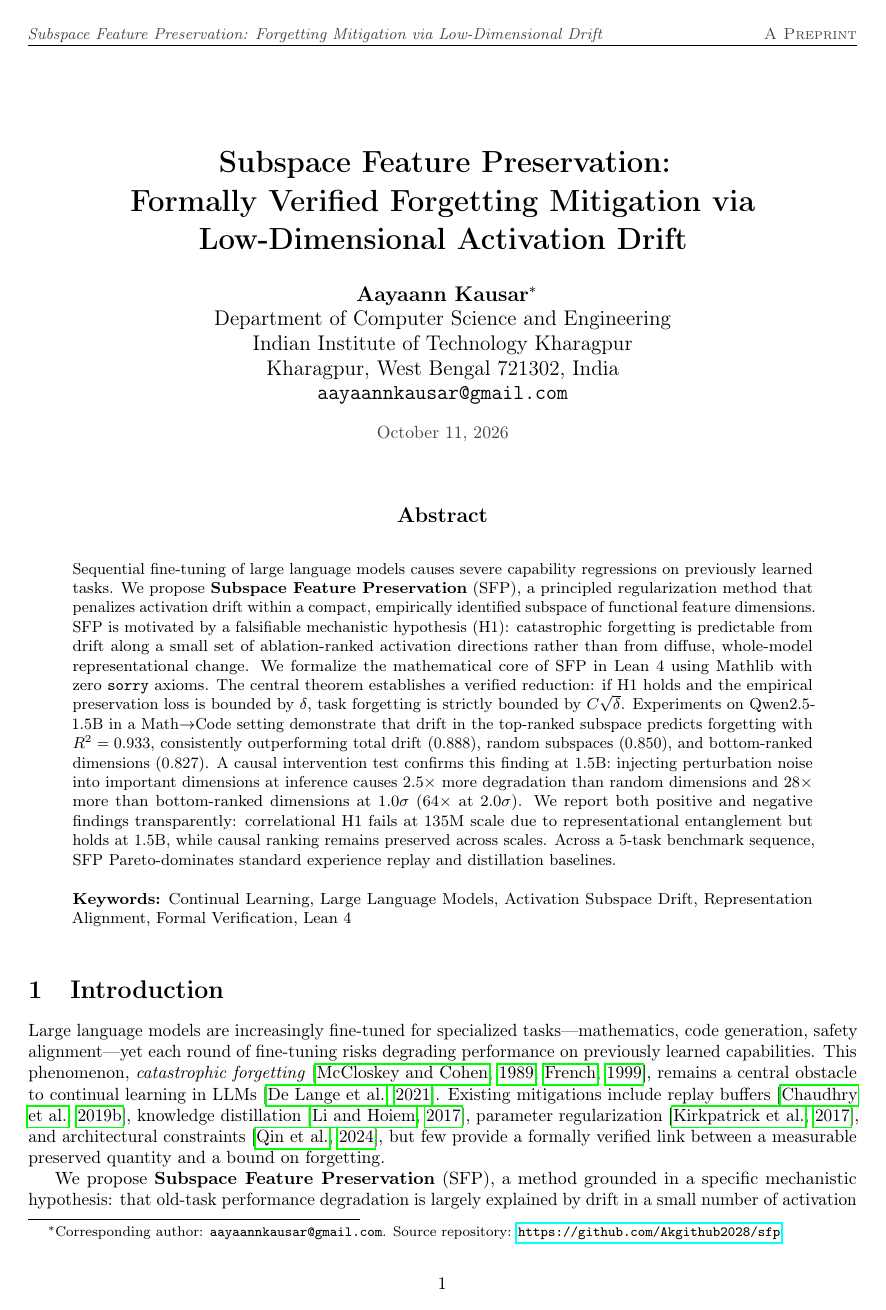
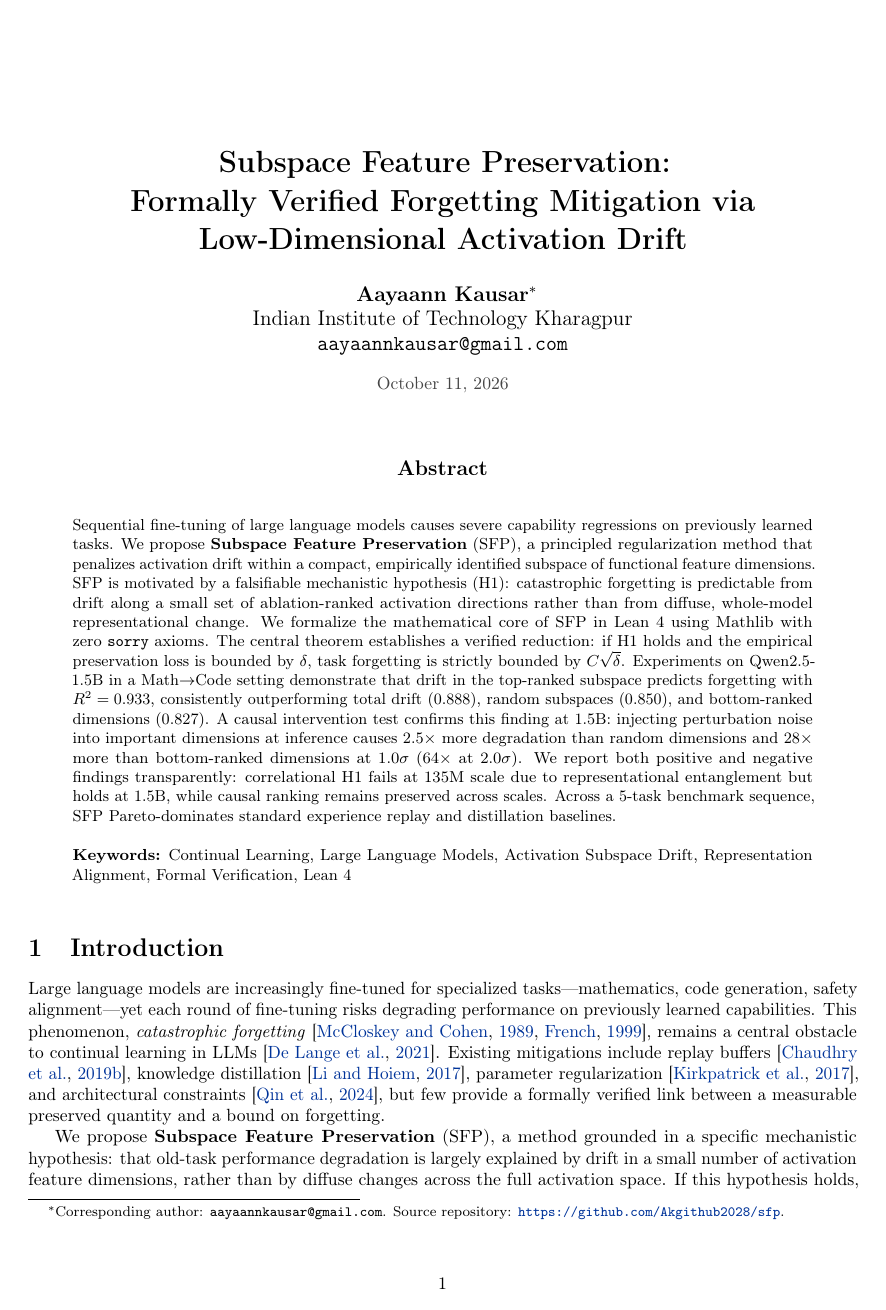
Before and after one commit to Akgithub2028/SFP, a LaTeX paper (paper/main.tex, which reads paper/arxiv.sty): page 1 of 11. Compiled offline with pdfLaTeX.

Commit message:
style(paper): remove link bounding boxes, use borderless arXiv hyperlinks, and streamline author affiliation

```diff
--- a/paper/arxiv.sty
+++ b/paper/arxiv.sty
@@ -9,20 +9,24 @@
 \definecolor{arxivblue}{RGB}{0,51,153}
 \definecolor{darkgray}{RGB}{70,70,70}
 
-% Hyperref setup
+% Ensure hyperref uses colorlinks without border boxes
+\AtBeginDocument{
   \@ifpackageloaded{hyperref}{
     \hypersetup{
       colorlinks=true,
       linkcolor=arxivblue,
       citecolor=arxivblue,
-    urlcolor=arxivblue
+      urlcolor=arxivblue,
+      filecolor=arxivblue,
+      pdfborder={0 0 0}
     }
   }{}
+}
 
-% Running headers and footers
+% Running headers and footers (starting from page 2)
 \pagestyle{fancy}
 \fancyhf{}
-\fancyhead[L]{\small\textcolor{darkgray}{\itshape Subspace Feature Preservation: Forgetting Mitigation via Low-Dimensional Drift}}
+\fancyhead[L]{\small\textcolor{darkgray}{\itshape Subspace Feature Preservation}}
 \fancyhead[R]{\small\textcolor{darkgray}{\scshape A Preprint}}
 \fancyfoot[C]{\thepage}
 \renewcommand{\headrulewidth}{0.4pt}
@@ -67,7 +71,7 @@
       \global\@topnum\z@
       \@maketitle
     \fi
-    \thispagestyle{fancy}\@thanks
+    \thispagestyle{plain}\@thanks
   \endgroup
   \setcounter{footnote}{0}%
 }
--- a/paper/main.tex
+++ b/paper/main.tex
@@ -7,9 +7,19 @@
 \usepackage{amsmath,amssymb,amsfonts,amsthm}
 \usepackage{graphicx}
 \usepackage{booktabs}
+\usepackage{xcolor}
+\definecolor{arxivblue}{RGB}{0,51,153}
+
 \usepackage{hyperref}
+\hypersetup{
+    colorlinks=true,
+    linkcolor=arxivblue,
+    citecolor=arxivblue,
+    urlcolor=arxivblue,
+    filecolor=arxivblue,
+    pdfborder={0 0 0}
+}
 \usepackage{cleveref}
-\usepackage{xcolor}
 \usepackage{algorithm}
 \usepackage{algorithmic}
 \usepackage{microtype}
@@ -42,9 +52,7 @@
 
 \author{
   \textbf{Aayaann Kausar}\thanks{Corresponding author: \texttt{aayaannkausar@gmail.com}. Source repository: \url{https://github.com/Akgithub2028/sfp}.} \\
-  Department of Computer Science and Engineering \\
   Indian Institute of Technology Kharagpur \\
-  Kharagpur, West Bengal 721302, India \\
   \texttt{aayaannkausar@gmail.com}
 }
 
```
Also changed, not shown: paper/sfp.pdf, sfp.pdf. Lines whose indentation alone changed are shown as unchanged.
